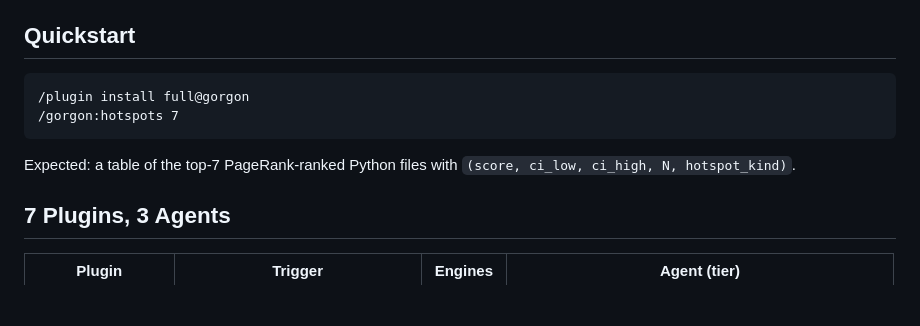
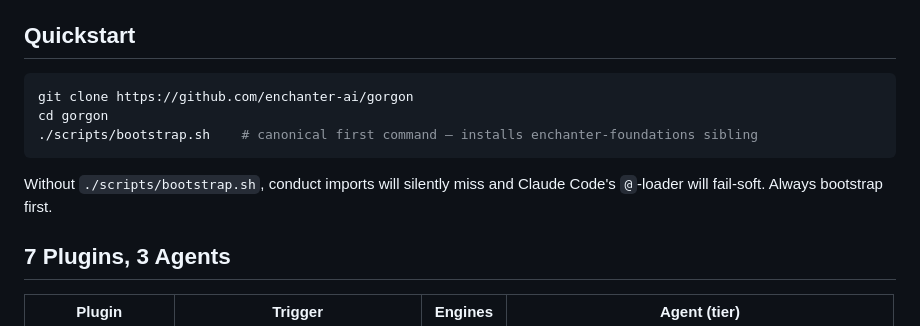
Before and after one commit to enchanter-ai/gorgon, a Markdown page: README.md, the part around the change. GitHub-like rendering; blank space fills up the shorter version.

Commit message:
docs: make ./scripts/bootstrap.sh the canonical Quickstart first command

````diff
--- a/README.md
+++ b/README.md
@@ -160,14 +160,13 @@ Or cherry-pick: `/plugin install gorgon-hotspots@gorgon`.
 
 ## Quickstart
 
-```
-/plugin install full@gorgon
-/gorgon:hotspots 7
+```bash
+git clone https://github.com/enchanter-ai/gorgon
+cd gorgon
+./scripts/bootstrap.sh    # canonical first command — installs enchanter-foundations sibling
 ```
 
-Expected: a table of the top-7 PageRank-ranked Python files with
-`(score, ci_low, ci_high, N, hotspot_kind)`.
-
+Without `./scripts/bootstrap.sh`, conduct imports will silently miss and Claude Code's `@`-loader will fail-soft. Always bootstrap first.
 ## 7 Plugins, 3 Agents
 
 | Plugin              | Trigger                       | Engines     | Agent (tier)                |
````
